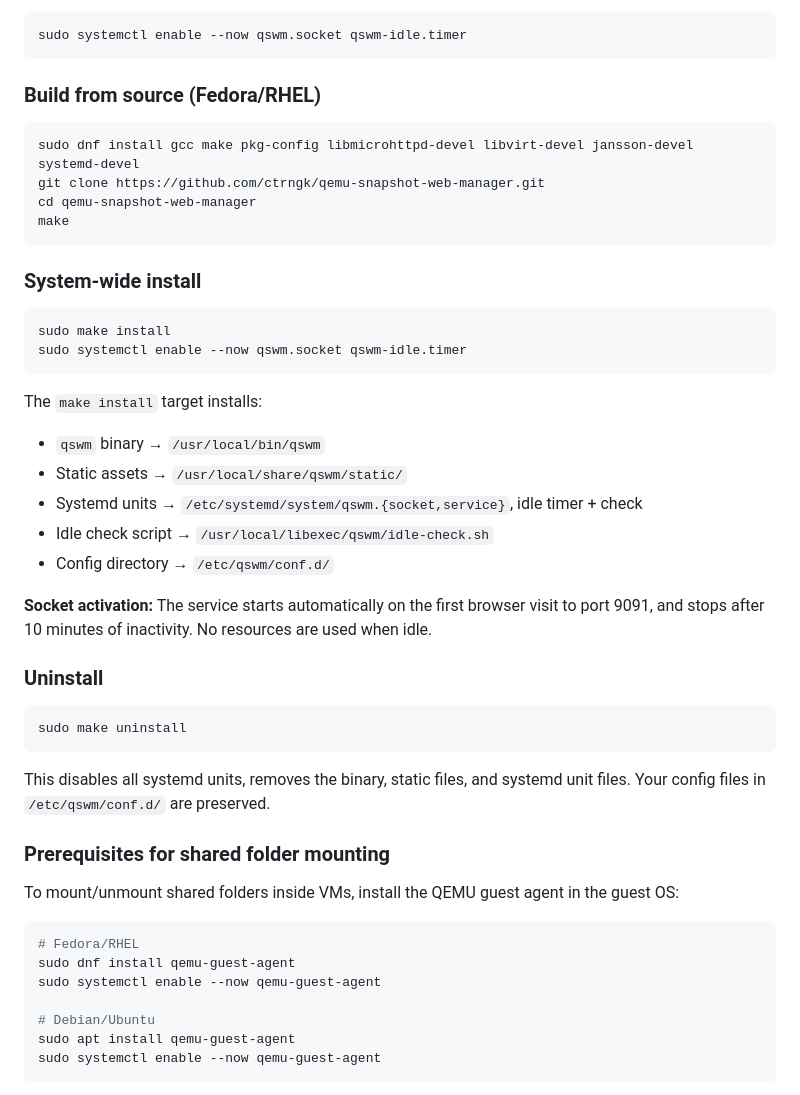
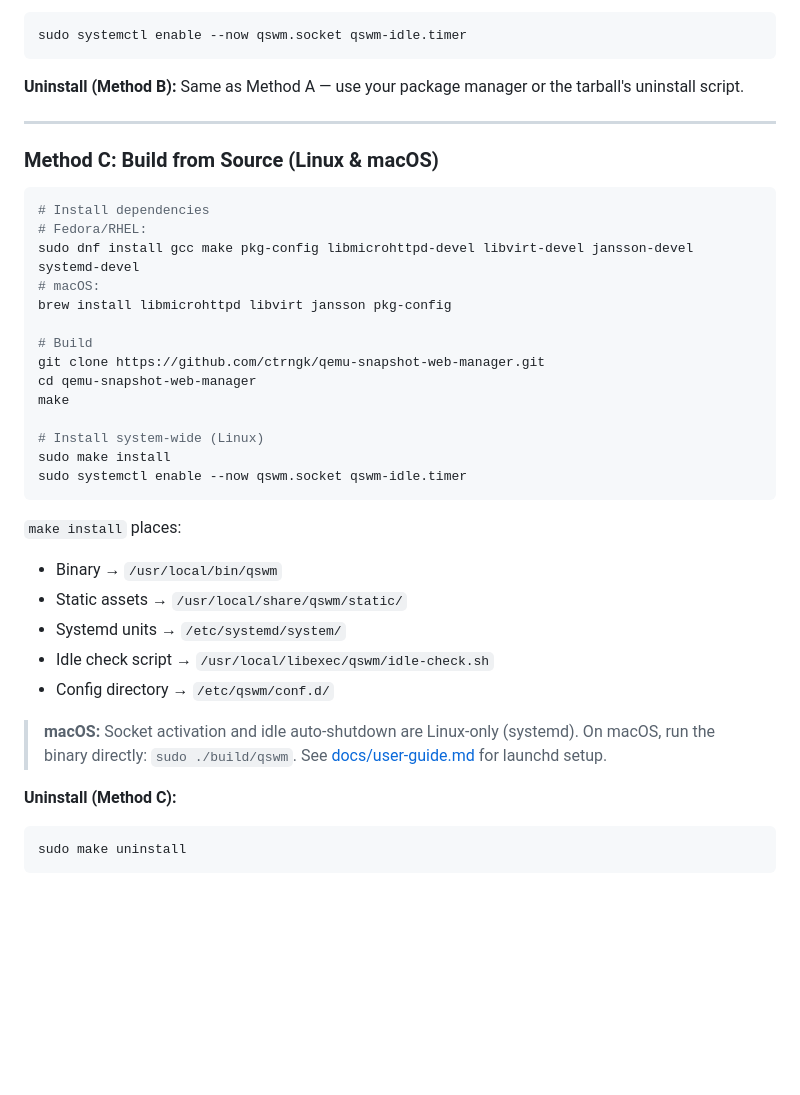
Before and after one commit to ctrngk/qemu-snapshot-web-manager, a Markdown page: README.md, the part around one of its changes. Rendered like a GitHub page; blank space fills up the shorter version.

````diff
--- a/README.md
+++ b/README.md
@@ -65,50 +87,41 @@ Then enable socket activation:
 sudo systemctl enable --now qswm.socket qswm-idle.timer
 ```
 
-### Build from source (Fedora/RHEL)
+**Uninstall (Method B):** Same as Method A — use your package manager or the tarball's uninstall script.
+
+---
+
+### Method C: Build from Source (Linux & macOS)
 
 ```bash
+# Install dependencies
+# Fedora/RHEL:
 sudo dnf install gcc make pkg-config libmicrohttpd-devel libvirt-devel jansson-devel systemd-devel
+# macOS:
+brew install libmicrohttpd libvirt jansson pkg-config
+
+# Build
 git clone https://github.com/ctrngk/qemu-snapshot-web-manager.git
 cd qemu-snapshot-web-manager
 make
-```
 
-### System-wide install
-
-```bash
+# Install system-wide (Linux)
 sudo make install
 sudo systemctl enable --now qswm.socket qswm-idle.timer
 ```
 
-The `make install` target installs:
-- `qswm` binary → `/usr/local/bin/qswm`
+`make install` places:
+- Binary → `/usr/local/bin/qswm`
 - Static assets → `/usr/local/share/qswm/static/`
-- Systemd units → `/etc/systemd/system/qswm.{socket,service}`, idle timer + check
+- Systemd units → `/etc/systemd/system/`
 - Idle check script → `/usr/local/libexec/qswm/idle-check.sh`
 - Config directory → `/etc/qswm/conf.d/`
 
-**Socket activation:** The service starts automatically on the first browser visit to port 9091, and stops after 10 minutes of inactivity. No resources are used when idle.
+> **macOS:** Socket activation and idle auto-shutdown are Linux-only (systemd). On macOS, run the binary directly: `sudo ./build/qswm`. See [docs/user-guide.md](docs/user-guide.md) for launchd setup.
 
-### Uninstall
+**Uninstall (Method C):**
 
 ```bash
 sudo make uninstall
 ```
 
-This disables all systemd units, removes the binary, static files, and systemd unit files. Your config files in `/etc/qswm/conf.d/` are preserved.
-
-### Prerequisites for shared folder mounting
-
-To mount/unmount shared folders inside VMs, install the QEMU guest agent in the guest OS:
-
-```bash
-# Fedora/RHEL
-sudo dnf install qemu-guest-agent
-sudo systemctl enable --now qemu-guest-agent
-
-# Debian/Ubuntu
-sudo apt install qemu-guest-agent
-sudo systemctl enable --now qemu-guest-agent
-```
-
````
Also changed, not shown: other parts of README.md (+27 -51 lines).
